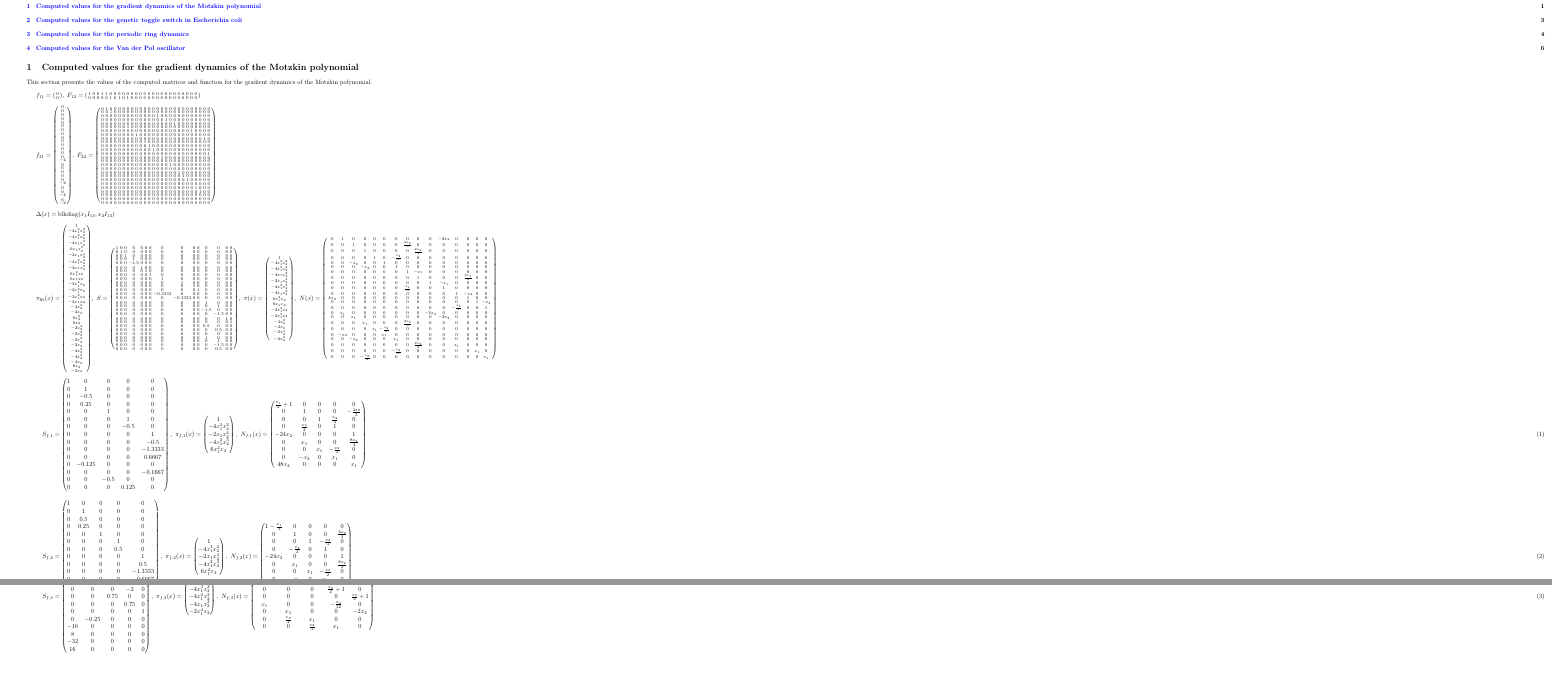
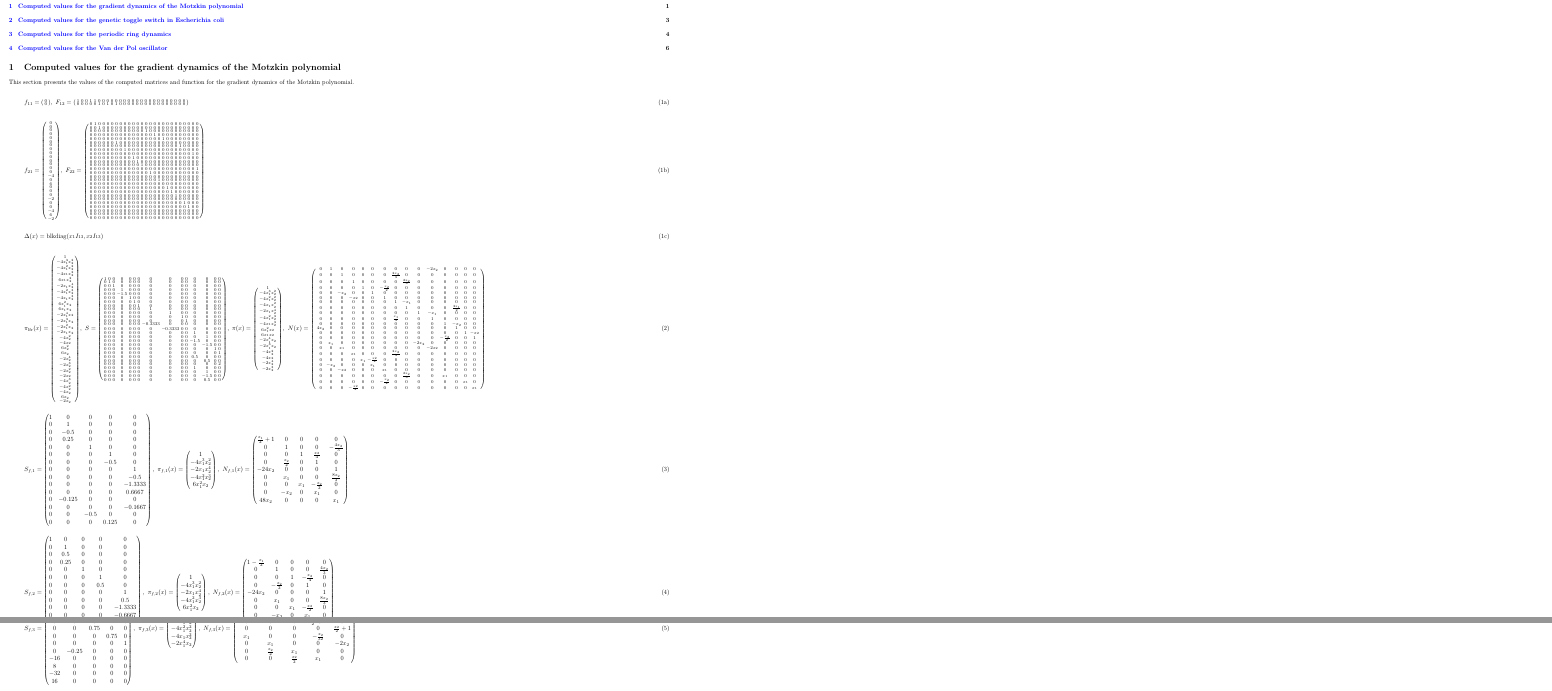
Before and after one commit to ppolcz/LF_for_local_attractors, a LaTeX document (latex/Main.tex): two parts of pages 1 and 2 of 6, joined at a grey line, cut so that both start at the same text, the shorter picture padded with empty space. Compiled offline with pdfLaTeX.

Commit message:
atnevezesek

```diff
--- a/LaTeX/Main.tex
+++ b/latex/Main.tex
@@ -1,5 +1,5 @@
 \documentclass[fleqn]{article}
-\usepackage[margin=2.5cm,paperwidth=90cm,paperheight=40cm]{geometry}
+\usepackage[margin=1.5cm,paperwidth=40cm,paperheight=40cm]{geometry}
 
 \usepackage[dvipsnames]{xcolor}
 % \usepackage{showframe}
@@ -38,23 +38,24 @@
 \label{App:Motzkin_values}
 This section presents the values of the computed matrices and function for the gradient dynamics of the Motzkin polynomial.
 
-\bigskip
+\begin{subequations}
+    \begin{equation}
+        f_{11} = \spmqty{ 0 \\ 0 },~
+        F_{12} = \spmqty{ 1 & 0 & 0 & 1 & 1 & 0 & 0 & 0 & 0 & 0 & 0 & 0 & 0 & 0 & 0 & 0 & 0 & 0 & 0 & 0 & 0 & 0 & 0 & 0 & 0 & 0 \\ 0 & 0 & 0 & 0 & 0 & 1 & 0 & 1 & 0 & 1 & 0 & 0 & 0 & 0 & 0 & 0 & 0 & 0 & 0 & 0 & 0 & 0 & 0 & 0 & 0 & 0 }
+    \end{equation}
 
-$f_{11} = \spmqty{ 0 \\ 0 },~
-F_{12} = \spmqty{ 1 & 0 & 0 & 1 & 1 & 0 & 0 & 0 & 0 & 0 & 0 & 0 & 0 & 0 & 0 & 0 & 0 & 0 & 0 & 0 & 0 & 0 & 0 & 0 & 0 & 0 \\ 0 & 0 & 0 & 0 & 0 & 1 & 0 & 1 & 0 & 1 & 0 & 0 & 0 & 0 & 0 & 0 & 0 & 0 & 0 & 0 & 0 & 0 & 0 & 0 & 0 & 0 }$
+    \begin{equation}
+        f_{21} = \spmqty{  0 \\  0 \\  0 \\ 0 \\  0 \\  0 \\  0 \\ 0 \\ 0 \\  0 \\  0 \\  0 \\  0 \\  0 \\ -4 \\ 0 \\ 6 \\  0 \\  0 \\  0 \\ -2 \\  0 \\  0 \\ -4 \\ 6 \\ -2 },~
+        F_{22} = \spmqty{ 0 & 1 & 0 & 0 & 0 & 0 & 0 & 0 & 0 & 0 & 0 & 0 & 0 & 0 & 0 & 0 & 0 & 0 & 0 & 0 & 0 & 0 & 0 & 0 & 0 & 0 \\ 0 & 0 & 1 & 0 & 0 & 0 & 0 & 0 & 0 & 0 & 0 & 0 & 0 & 0 & 0 & 0 & 0 & 0 & 0 & 0 & 0 & 0 & 0 & 0 & 0 & 0 \\ 0 & 0 & 0 & 0 & 0 & 0 & 0 & 0 & 0 & 0 & 0 & 0 & 0 & 1 & 0 & 0 & 0 & 0 & 0 & 0 & 0 & 0 & 0 & 0 & 0 & 0 \\ 0 & 0 & 0 & 0 & 0 & 0 & 0 & 0 & 0 & 0 & 0 & 0 & 0 & 0 & 0 & 1 & 0 & 0 & 0 & 0 & 0 & 0 & 0 & 0 & 0 & 0 \\ 0 & 0 & 0 & 0 & 0 & 0 & 0 & 0 & 0 & 0 & 0 & 0 & 0 & 0 & 0 & 0 & 0 & 1 & 0 & 0 & 0 & 0 & 0 & 0 & 0 & 0 \\ 0 & 0 & 0 & 0 & 0 & 0 & 1 & 0 & 0 & 0 & 0 & 0 & 0 & 0 & 0 & 0 & 0 & 0 & 0 & 0 & 0 & 0 & 0 & 0 & 0 & 0 \\ 0 & 0 & 0 & 0 & 0 & 0 & 0 & 0 & 0 & 0 & 0 & 0 & 0 & 0 & 0 & 0 & 0 & 0 & 0 & 0 & 0 & 1 & 0 & 0 & 0 & 0 \\ 0 & 0 & 0 & 0 & 0 & 0 & 0 & 0 & 1 & 0 & 0 & 0 & 0 & 0 & 0 & 0 & 0 & 0 & 0 & 0 & 0 & 0 & 0 & 0 & 0 & 0 \\ 0 & 0 & 0 & 0 & 0 & 0 & 0 & 0 & 0 & 0 & 0 & 0 & 0 & 0 & 0 & 0 & 0 & 0 & 0 & 0 & 0 & 0 & 0 & 0 & 1 & 0 \\ 0 & 0 & 0 & 0 & 0 & 0 & 0 & 0 & 0 & 0 & 1 & 0 & 0 & 0 & 0 & 0 & 0 & 0 & 0 & 0 & 0 & 0 & 0 & 0 & 0 & 0 \\ 0 & 0 & 0 & 0 & 0 & 0 & 0 & 0 & 0 & 0 & 0 & 1 & 0 & 0 & 0 & 0 & 0 & 0 & 0 & 0 & 0 & 0 & 0 & 0 & 0 & 0 \\ 0 & 0 & 0 & 0 & 0 & 0 & 0 & 0 & 0 & 0 & 0 & 0 & 1 & 0 & 0 & 0 & 0 & 0 & 0 & 0 & 0 & 0 & 0 & 0 & 0 & 0 \\ 0 & 0 & 0 & 0 & 0 & 0 & 0 & 0 & 0 & 0 & 0 & 0 & 0 & 0 & 0 & 0 & 0 & 0 & 0 & 0 & 0 & 0 & 0 & 0 & 0 & 1 \\ 0 & 0 & 0 & 0 & 0 & 0 & 0 & 0 & 0 & 0 & 0 & 0 & 0 & 0 & 1 & 0 & 0 & 0 & 0 & 0 & 0 & 0 & 0 & 0 & 0 & 0 \\ 0 & 0 & 0 & 0 & 0 & 0 & 0 & 0 & 0 & 0 & 0 & 0 & 0 & 0 & 0 & 0 & 0 & 0 & 0 & 0 & 0 & 0 & 0 & 0 & 0 & 0 \\ 0 & 0 & 0 & 0 & 0 & 0 & 0 & 0 & 0 & 0 & 0 & 0 & 0 & 0 & 0 & 0 & 1 & 0 & 0 & 0 & 0 & 0 & 0 & 0 & 0 & 0 \\ 0 & 0 & 0 & 0 & 0 & 0 & 0 & 0 & 0 & 0 & 0 & 0 & 0 & 0 & 0 & 0 & 0 & 0 & 0 & 0 & 0 & 0 & 0 & 0 & 0 & 0 \\ 0 & 0 & 0 & 0 & 0 & 0 & 0 & 0 & 0 & 0 & 0 & 0 & 0 & 0 & 0 & 0 & 0 & 0 & 1 & 0 & 0 & 0 & 0 & 0 & 0 & 0 \\ 0 & 0 & 0 & 0 & 0 & 0 & 0 & 0 & 0 & 0 & 0 & 0 & 0 & 0 & 0 & 0 & 0 & 0 & 0 & 1 & 0 & 0 & 0 & 0 & 0 & 0 \\ 0 & 0 & 0 & 0 & 0 & 0 & 0 & 0 & 0 & 0 & 0 & 0 & 0 & 0 & 0 & 0 & 0 & 0 & 0 & 0 & 1 & 0 & 0 & 0 & 0 & 0 \\ 0 & 0 & 0 & 0 & 0 & 0 & 0 & 0 & 0 & 0 & 0 & 0 & 0 & 0 & 0 & 0 & 0 & 0 & 0 & 0 & 0 & 0 & 0 & 0 & 0 & 0 \\ 0 & 0 & 0 & 0 & 0 & 0 & 0 & 0 & 0 & 0 & 0 & 0 & 0 & 0 & 0 & 0 & 0 & 0 & 0 & 0 & 0 & 0 & 1 & 0 & 0 & 0 \\ 0 & 0 & 0 & 0 & 0 & 0 & 0 & 0 & 0 & 0 & 0 & 0 & 0 & 0 & 0 & 0 & 0 & 0 & 0 & 0 & 0 & 0 & 0 & 1 & 0 & 0 \\ 0 & 0 & 0 & 0 & 0 & 0 & 0 & 0 & 0 & 0 & 0 & 0 & 0 & 0 & 0 & 0 & 0 & 0 & 0 & 0 & 0 & 0 & 0 & 0 & 0 & 0 \\ 0 & 0 & 0 & 0 & 0 & 0 & 0 & 0 & 0 & 0 & 0 & 0 & 0 & 0 & 0 & 0 & 0 & 0 & 0 & 0 & 0 & 0 & 0 & 0 & 0 & 0 \\ 0 & 0 & 0 & 0 & 0 & 0 & 0 & 0 & 0 & 0 & 0 & 0 & 0 & 0 & 0 & 0 & 0 & 0 & 0 & 0 & 0 & 0 & 0 & 0 & 0 & 0 }
+    \end{equation}
 
-\bigskip
+    \begin{equation}
+        \Delta(x) = \mathrm{blkdiag}(x_1 I_{13}, x_2 I_{13})
+    \end{equation}
+\end{subequations}
 
-$f_{21} = \spmqty{  0 \\  0 \\  0 \\ 0 \\  0 \\  0 \\  0 \\ 0 \\ 0 \\  0 \\  0 \\  0 \\  0 \\  0 \\ -4 \\ 0 \\ 6 \\  0 \\  0 \\  0 \\ -2 \\  0 \\  0 \\ -4 \\ 6 \\ -2 },~
-F_{22} = \spmqty{ 0 & 1 & 0 & 0 & 0 & 0 & 0 & 0 & 0 & 0 & 0 & 0 & 0 & 0 & 0 & 0 & 0 & 0 & 0 & 0 & 0 & 0 & 0 & 0 & 0 & 0 \\ 0 & 0 & 1 & 0 & 0 & 0 & 0 & 0 & 0 & 0 & 0 & 0 & 0 & 0 & 0 & 0 & 0 & 0 & 0 & 0 & 0 & 0 & 0 & 0 & 0 & 0 \\ 0 & 0 & 0 & 0 & 0 & 0 & 0 & 0 & 0 & 0 & 0 & 0 & 0 & 1 & 0 & 0 & 0 & 0 & 0 & 0 & 0 & 0 & 0 & 0 & 0 & 0 \\ 0 & 0 & 0 & 0 & 0 & 0 & 0 & 0 & 0 & 0 & 0 & 0 & 0 & 0 & 0 & 1 & 0 & 0 & 0 & 0 & 0 & 0 & 0 & 0 & 0 & 0 \\ 0 & 0 & 0 & 0 & 0 & 0 & 0 & 0 & 0 & 0 & 0 & 0 & 0 & 0 & 0 & 0 & 0 & 1 & 0 & 0 & 0 & 0 & 0 & 0 & 0 & 0 \\ 0 & 0 & 0 & 0 & 0 & 0 & 1 & 0 & 0 & 0 & 0 & 0 & 0 & 0 & 0 & 0 & 0 & 0 & 0 & 0 & 0 & 0 & 0 & 0 & 0 & 0 \\ 0 & 0 & 0 & 0 & 0 & 0 & 0 & 0 & 0 & 0 & 0 & 0 & 0 & 0 & 0 & 0 & 0 & 0 & 0 & 0 & 0 & 1 & 0 & 0 & 0 & 0 \\ 0 & 0 & 0 & 0 & 0 & 0 & 0 & 0 & 1 & 0 & 0 & 0 & 0 & 0 & 0 & 0 & 0 & 0 & 0 & 0 & 0 & 0 & 0 & 0 & 0 & 0 \\ 0 & 0 & 0 & 0 & 0 & 0 & 0 & 0 & 0 & 0 & 0 & 0 & 0 & 0 & 0 & 0 & 0 & 0 & 0 & 0 & 0 & 0 & 0 & 0 & 1 & 0 \\ 0 & 0 & 0 & 0 & 0 & 0 & 0 & 0 & 0 & 0 & 1 & 0 & 0 & 0 & 0 & 0 & 0 & 0 & 0 & 0 & 0 & 0 & 0 & 0 & 0 & 0 \\ 0 & 0 & 0 & 0 & 0 & 0 & 0 & 0 & 0 & 0 & 0 & 1 & 0 & 0 & 0 & 0 & 0 & 0 & 0 & 0 & 0 & 0 & 0 & 0 & 0 & 0 \\ 0 & 0 & 0 & 0 & 0 & 0 & 0 & 0 & 0 & 0 & 0 & 0 & 1 & 0 & 0 & 0 & 0 & 0 & 0 & 0 & 0 & 0 & 0 & 0 & 0 & 0 \\ 0 & 0 & 0 & 0 & 0 & 0 & 0 & 0 & 0 & 0 & 0 & 0 & 0 & 0 & 0 & 0 & 0 & 0 & 0 & 0 & 0 & 0 & 0 & 0 & 0 & 1 \\ 0 & 0 & 0 & 0 & 0 & 0 & 0 & 0 & 0 & 0 & 0 & 0 & 0 & 0 & 1 & 0 & 0 & 0 & 0 & 0 & 0 & 0 & 0 & 0 & 0 & 0 \\ 0 & 0 & 0 & 0 & 0 & 0 & 0 & 0 & 0 & 0 & 0 & 0 & 0 & 0 & 0 & 0 & 0 & 0 & 0 & 0 & 0 & 0 & 0 & 0 & 0 & 0 \\ 0 & 0 & 0 & 0 & 0 & 0 & 0 & 0 & 0 & 0 & 0 & 0 & 0 & 0 & 0 & 0 & 1 & 0 & 0 & 0 & 0 & 0 & 0 & 0 & 0 & 0 \\ 0 & 0 & 0 & 0 & 0 & 0 & 0 & 0 & 0 & 0 & 0 & 0 & 0 & 0 & 0 & 0 & 0 & 0 & 0 & 0 & 0 & 0 & 0 & 0 & 0 & 0 \\ 0 & 0 & 0 & 0 & 0 & 0 & 0 & 0 & 0 & 0 & 0 & 0 & 0 & 0 & 0 & 0 & 0 & 0 & 1 & 0 & 0 & 0 & 0 & 0 & 0 & 0 \\ 0 & 0 & 0 & 0 & 0 & 0 & 0 & 0 & 0 & 0 & 0 & 0 & 0 & 0 & 0 & 0 & 0 & 0 & 0 & 1 & 0 & 0 & 0 & 0 & 0 & 0 \\ 0 & 0 & 0 & 0 & 0 & 0 & 0 & 0 & 0 & 0 & 0 & 0 & 0 & 0 & 0 & 0 & 0 & 0 & 0 & 0 & 1 & 0 & 0 & 0 & 0 & 0 \\ 0 & 0 & 0 & 0 & 0 & 0 & 0 & 0 & 0 & 0 & 0 & 0 & 0 & 0 & 0 & 0 & 0 & 0 & 0 & 0 & 0 & 0 & 0 & 0 & 0 & 0 \\ 0 & 0 & 0 & 0 & 0 & 0 & 0 & 0 & 0 & 0 & 0 & 0 & 0 & 0 & 0 & 0 & 0 & 0 & 0 & 0 & 0 & 0 & 1 & 0 & 0 & 0 \\ 0 & 0 & 0 & 0 & 0 & 0 & 0 & 0 & 0 & 0 & 0 & 0 & 0 & 0 & 0 & 0 & 0 & 0 & 0 & 0 & 0 & 0 & 0 & 1 & 0 & 0 \\ 0 & 0 & 0 & 0 & 0 & 0 & 0 & 0 & 0 & 0 & 0 & 0 & 0 & 0 & 0 & 0 & 0 & 0 & 0 & 0 & 0 & 0 & 0 & 0 & 0 & 0 \\ 0 & 0 & 0 & 0 & 0 & 0 & 0 & 0 & 0 & 0 & 0 & 0 & 0 & 0 & 0 & 0 & 0 & 0 & 0 & 0 & 0 & 0 & 0 & 0 & 0 & 0 \\ 0 & 0 & 0 & 0 & 0 & 0 & 0 & 0 & 0 & 0 & 0 & 0 & 0 & 0 & 0 & 0 & 0 & 0 & 0 & 0 & 0 & 0 & 0 & 0 & 0 & 0 }$
-
-\bigskip
-
-$\Delta(x) = \mathrm{blkdiag}(x_1 I_{13}, x_2 I_{13})$
-
-\bigskip
-
-$\pi_{\mathrm{lfr}}(x) = \spmqty{
+\begin{equation}
+\pi_{\mathrm{lfr}}(x) = \spmqty{
     1                \\
     -4x_{1}^3x_{2}^2 \\
     -4x_{1}^2x_{2}^2 \\
@@ -127,7 +128,8 @@ N(x) = \spmqty{
     0      & 0      & 0      & 0                & 0     & 0                & 0                & 0                & \frac{2x_{2}}{3} & 0       & 0       & x_{1}            & 0                & 0     & 0      \\
     0      & 0      & 0      & 0                & 0     & 0                & -\frac{x_{2}}{2} & 0                & 0                & 0       & 0       & 0                & 0                & x_{1} & 0      \\
     0      & 0      & 0      & -\frac{x_{2}}{2} & 0     & 0                & 0                & 0                & 0                & 0       & 0       & 0                & 0                & 0     & x_{1}  \\
-}$
+}
+\end{equation}
 
 % $h_{11} = \spmqty{ 1 \\ 0 \\ 0 \\ 0 \\ 0 \\ 0 \\ 0 \\ 0 \\ 0 \\ 0 \\ 0 \\ 0 \\ 0 \\ 0 \\ 0 \\ 0 \\ 0 \\ 0 \\ 0 \\ 0 \\ 0 \\ 0 \\ 0 \\ 0 \\ 0 \\ 0 \\ 0 \\ 0 \\ 0 \\ 0 }
 % ,
```
Also changed, not shown: LaTeX/Main.pdf (deleted), latex/Main.pdf (added), latex/Main_defs.tex (renamed from LaTeX/Main_defs.tex).
